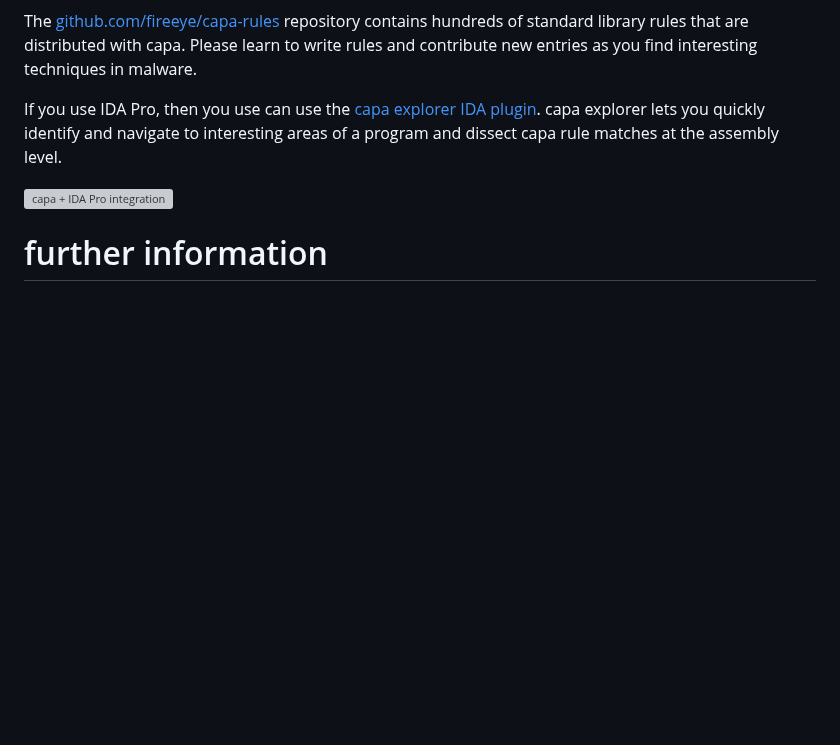
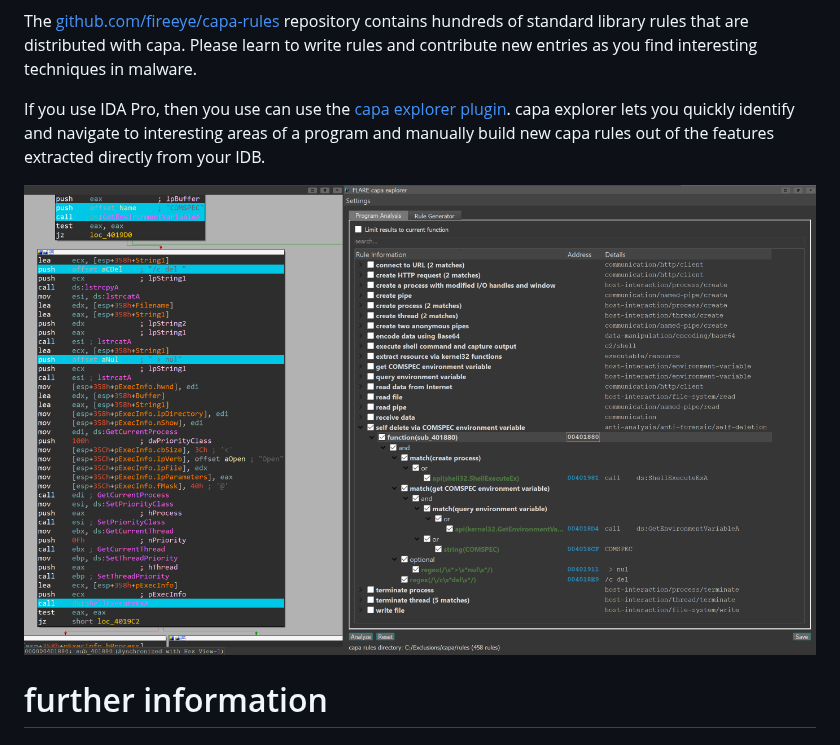
Before and after one commit to mandiant/capa, a Markdown page: README.md, the part around the change. Drawn GitHub-style; pictures changed too: doc/img/explorer_expanded.png (added); blank space fills up the shorter version; grey boxes are pictures that could not be loaded.

Commit message:
updating README related to capa explorer

```diff
--- a/README.md
+++ b/README.md
@@ -146,11 +146,10 @@ rule:
 The [github.com/fireeye/capa-rules](https://github.com/fireeye/capa-rules) repository contains hundreds of standard library rules that are distributed with capa.
 Please learn to write rules and contribute new entries as you find interesting techniques in malware.
 
-If you use IDA Pro, then you use can use the [capa explorer IDA plugin](capa/ida/plugin/).
-capa explorer lets you quickly identify and navigate to interesting areas of a program and dissect capa rule matches at
-the assembly level.
+If you use IDA Pro, then you use can use the [capa explorer plugin](capa/ida/plugin/).
+capa explorer lets you quickly identify and navigate to interesting areas of a program and manually build new capa rules out of the features extracted directly from your IDB.
 
-![capa + IDA Pro integration](doc/img/ida_plugin_intro.gif)
+![capa + IDA Pro integration](doc/img/explorer_expanded.png)
 
 # further information
 ## capa
```
Also changed, not shown: doc/img/explorer_condensed.png (added), doc/img/ida_plugin_example_1.png (deleted), doc/img/ida_plugin_example_2.png (deleted), doc/img/rulegen_expanded.png (added), 2 other files.
